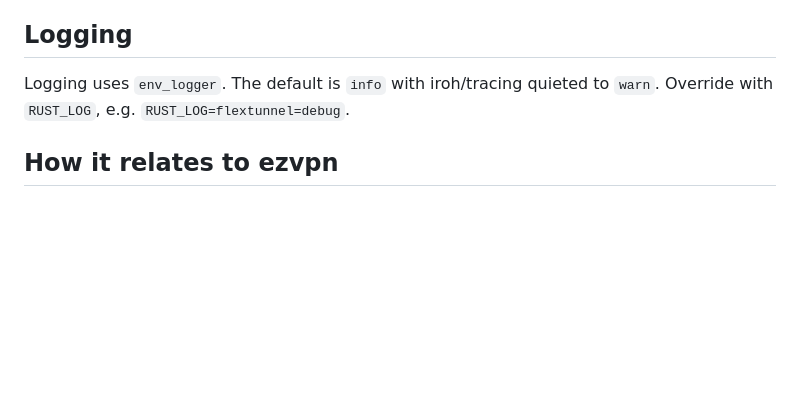
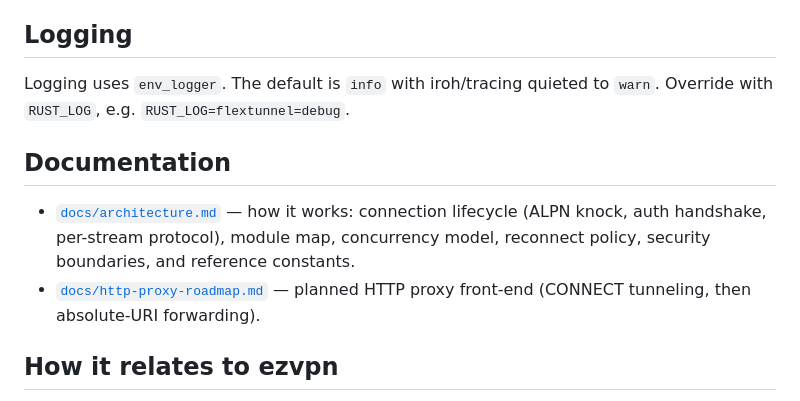
Before and after one commit to flexaccessdev/flextunnel, a Markdown page: README.md, the part around the change. Rendered like a GitHub page; blank space fills up the shorter version.

Commit message:
Add documentation for architecture and HTTP proxy roadmap

```diff
--- a/README.md
+++ b/README.md
@@ -183,6 +183,15 @@ ssh -o ProxyCommand='nc -X 5 -x 127.0.0.1:1080 %h %p' user@internal-host
 Logging uses `env_logger`. The default is `info` with iroh/tracing quieted to
 `warn`. Override with `RUST_LOG`, e.g. `RUST_LOG=flextunnel=debug`.
 
+## Documentation
+
+- [`docs/architecture.md`](docs/architecture.md) — how it works: connection
+  lifecycle (ALPN knock, auth handshake, per-stream protocol), module map,
+  concurrency model, reconnect policy, security boundaries, and reference
+  constants.
+- [`docs/http-proxy-roadmap.md`](docs/http-proxy-roadmap.md) — planned HTTP
+  proxy front-end (CONNECT tunneling, then absolute-URI forwarding).
+
 ## How it relates to ezvpn
 
 flextunnel is modeled on the sibling project **ezvpn** (an IP-over-QUIC VPN),
```
Also changed, not shown: docs/architecture.md (added, +167 -0 lines).
